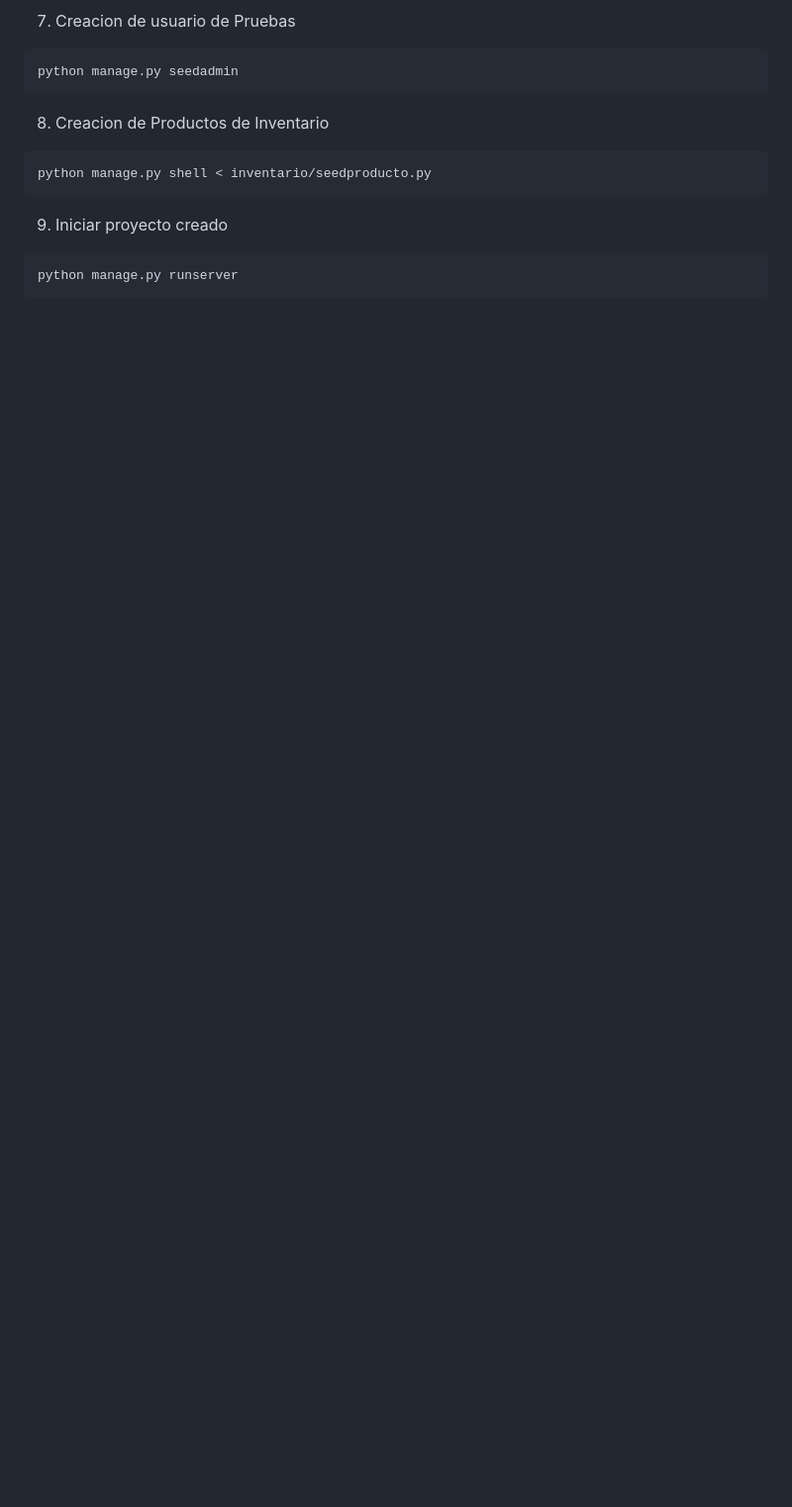
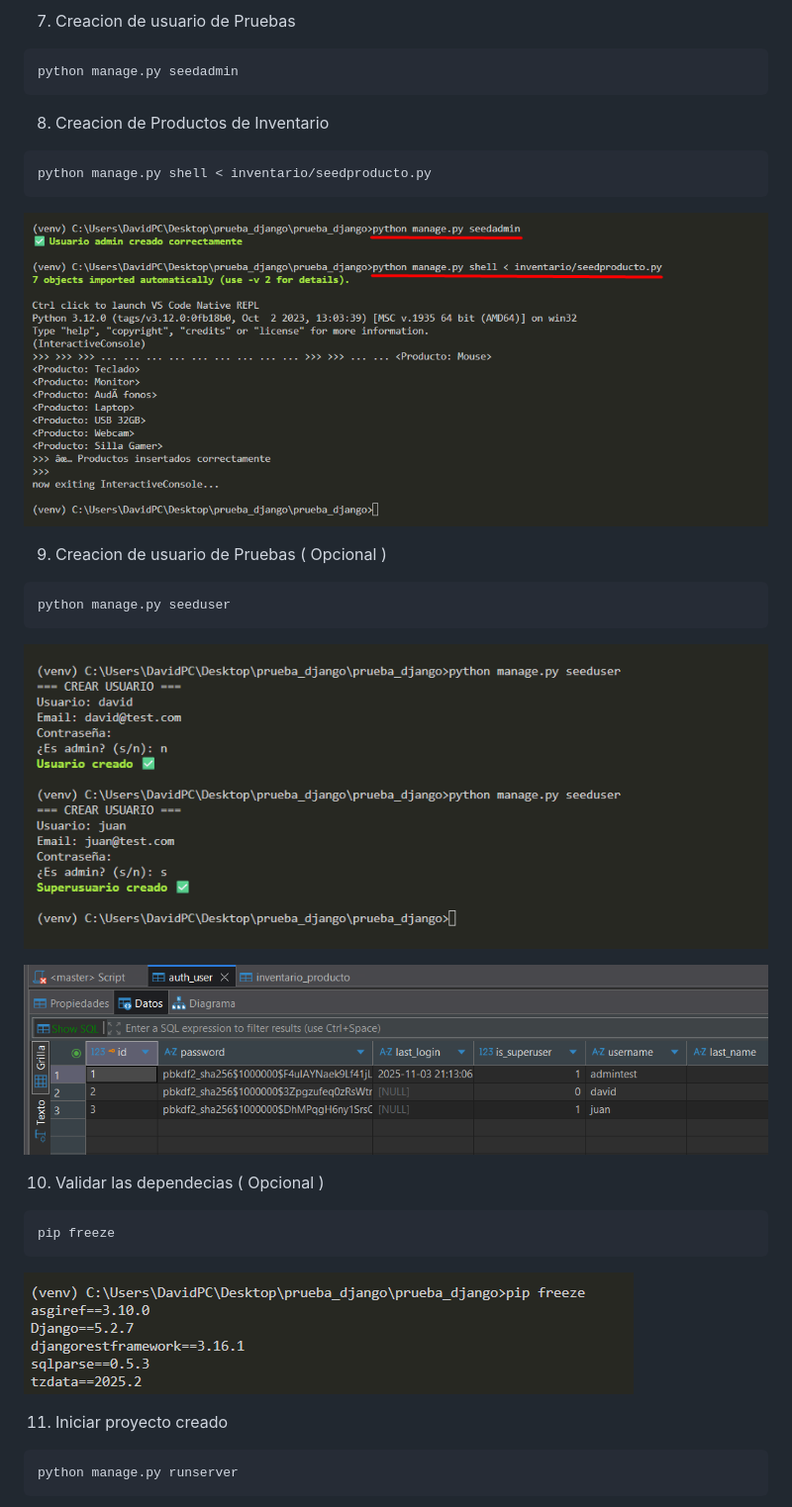
Before and after one commit to david99cartagena/prueba_django, a Markdown page: README.md, the part around the change printed below. Shown: that part at 99% size. Drawn GitHub-style; pictures changed too: media/Screenshot_14.png (added); blank space fills up the shorter version.

````diff
--- a/README.md
+++ b/README.md
@@ -52,7 +145,27 @@ python manage.py seedadmin
 python manage.py shell < inventario/seedproducto.py
 ```
 
-9. Iniciar proyecto creado
+![](https://raw.githubusercontent.com/david99cartagena/prueba_django/refs/heads/main/media/Screenshot_4.png)
+
+9. Creacion de usuario de Pruebas ( Opcional )
+
+```cmd
+python manage.py seeduser
+```
+
+![](https://raw.githubusercontent.com/david99cartagena/prueba_django/refs/heads/main/media/Screenshot_12.png)
+
+![](https://raw.githubusercontent.com/david99cartagena/prueba_django/refs/heads/main/media/Screenshot_13.png)
+
+10. Validar las dependecias ( Opcional )
+
+```cmd
+pip freeze
+```
+
+![](https://raw.githubusercontent.com/david99cartagena/prueba_django/refs/heads/main/media/Screenshot_14.png)
+
+11. Iniciar proyecto creado
 
 ```cmd
 python manage.py runserver
````
Also changed, not shown: other parts of README.md (+99 -2 lines), 1 other file.
